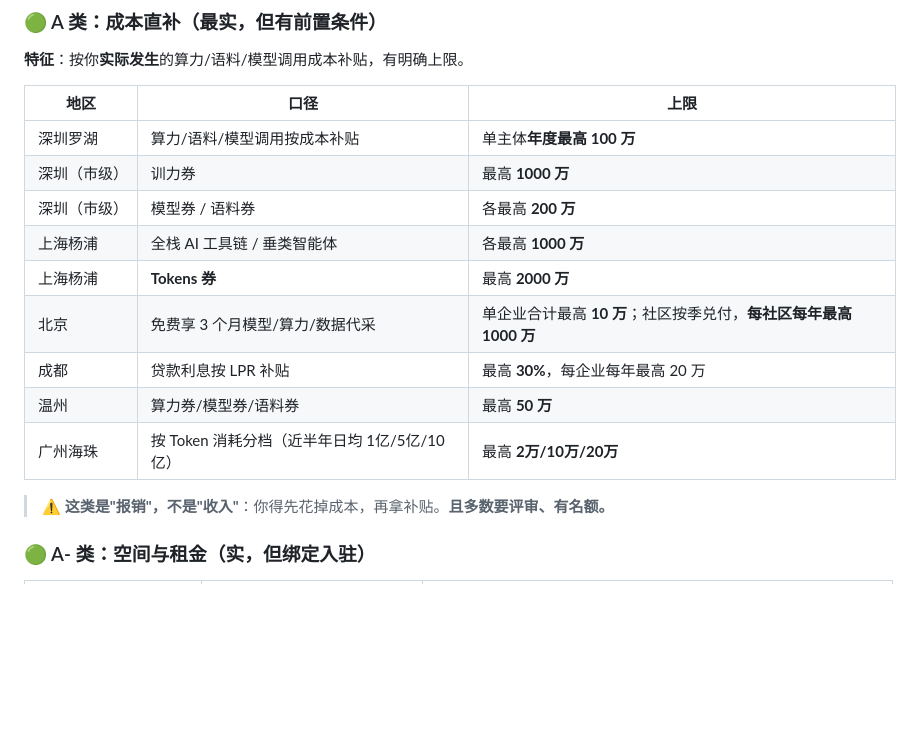
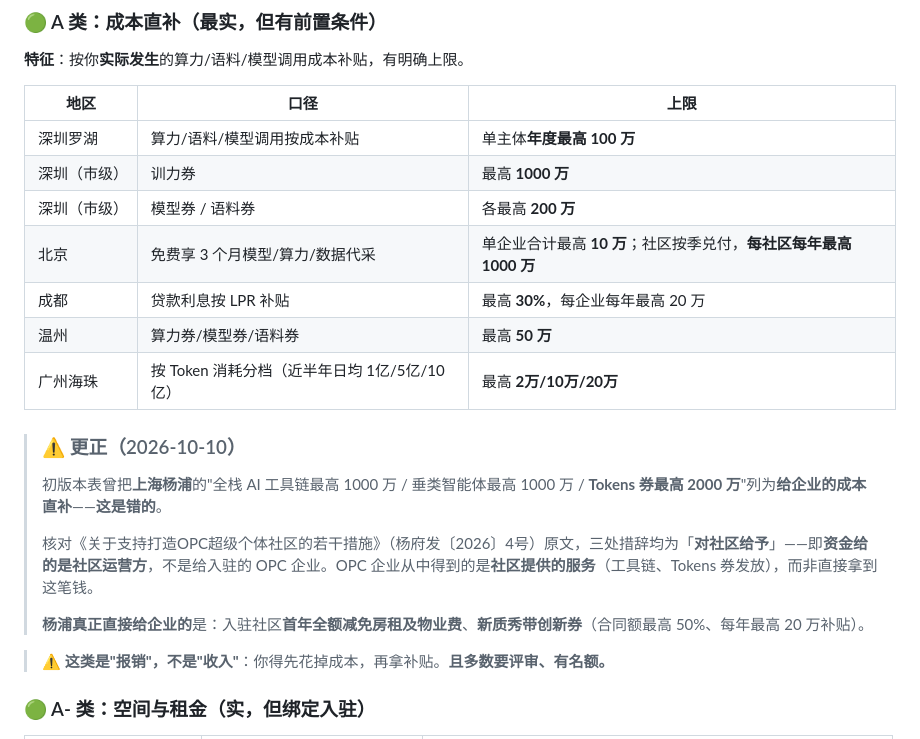
Before and after one commit to Focus688/china-policy-radar, a Markdown page: topics/OPC-subsidy-comparison.md, the part around the change. Drawn GitHub-style; blank space fills up the shorter version.

Commit message:
fix(OPC): 更正杨浦补贴对象

```diff
--- a/topics/OPC-subsidy-comparison.md
+++ b/topics/OPC-subsidy-comparison.md
@@ -33,12 +33,17 @@
 | 深圳罗湖 | 算力/语料/模型调用按成本补贴 | 单主体**年度最高 100 万** |
 | 深圳（市级）| 训力券 | 最高 **1000 万** |
 | 深圳（市级）| 模型券 / 语料券 | 各最高 **200 万** |
-| 上海杨浦 | 全栈 AI 工具链 / 垂类智能体 | 各最高 **1000 万** |
-| 上海杨浦 | **Tokens 券** | 最高 **2000 万** |
 | 北京 | 免费享 3 个月模型/算力/数据代采 | 单企业合计最高 **10 万**；社区按季兑付，**每社区每年最高 1000 万** |
 | 成都 | 贷款利息按 LPR 补贴 | 最高 **30%**，每企业每年最高 20 万 |
 | 温州 | 算力券/模型券/语料券 | 最高 **50 万** |
 | 广州海珠 | 按 Token 消耗分档（近半年日均 1亿/5亿/10亿） | 最高 **2万/10万/20万** |
+
+> ### ⚠️ 更正（2026-10-10）
+> 初版本表曾把**上海杨浦**的"全栈 AI 工具链最高 1000 万 / 垂类智能体最高 1000 万 / **Tokens 券最高 2000 万**"列为**给企业的成本直补**——**这是错的**。
+>
+> 核对《关于支持打造OPC超级个体社区的若干措施》（杨府发〔2026〕4号）原文，三处措辞均为「**对社区给予**」——即**资金给的是社区运营方**，不是给入驻的 OPC 企业。OPC 企业从中得到的是**社区提供的服务**（工具链、Tokens 券发放），而非直接拿到这笔钱。
+>
+> **杨浦真正直接给企业的**是：入驻社区**首年全额减免房租及物业费**、**新质秀带创新券**（合同额最高 50%、每年最高 20 万补贴）。
 
 > ⚠️ **这类是"报销"，不是"收入"**：你得先花掉成本，再拿补贴。**且多数要评审、有名额。**
 
```
